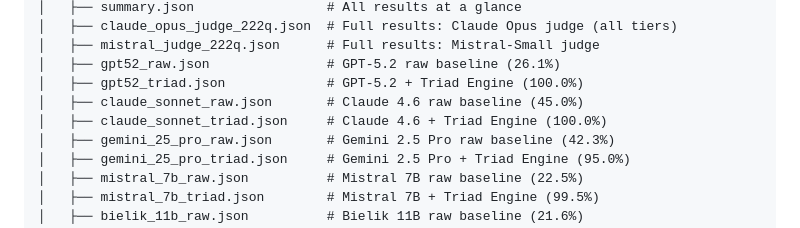
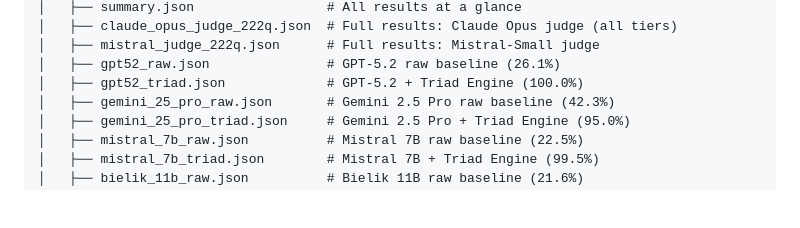
Before and after one commit to Mysticbirdie/hallucination-elimination-benchmark, a Markdown page: README.md, the part around the change. Drawn GitHub-style; blank space fills up the shorter version.

Commit message:
Update README to remove Claude Sonnet references (no tests were run)

```diff
--- a/README.md
+++ b/README.md
@@ -108,8 +108,6 @@ hallucination-elimination-benchmark/
 │   ├── mistral_judge_222q.json      # Full results: Mistral-Small judge
 │   ├── gpt52_raw.json               # GPT-5.2 raw baseline (26.1%)
 │   ├── gpt52_triad.json             # GPT-5.2 + Triad Engine (100.0%)
-│   ├── claude_sonnet_raw.json       # Claude 4.6 raw baseline (45.0%)
-│   ├── claude_sonnet_triad.json     # Claude 4.6 + Triad Engine (100.0%)
 │   ├── gemini_25_pro_raw.json       # Gemini 2.5 Pro raw baseline (42.3%)
 │   ├── gemini_25_pro_triad.json     # Gemini 2.5 Pro + Triad Engine (95.0%)
 │   ├── mistral_7b_raw.json          # Mistral 7B raw baseline (22.5%)
```
